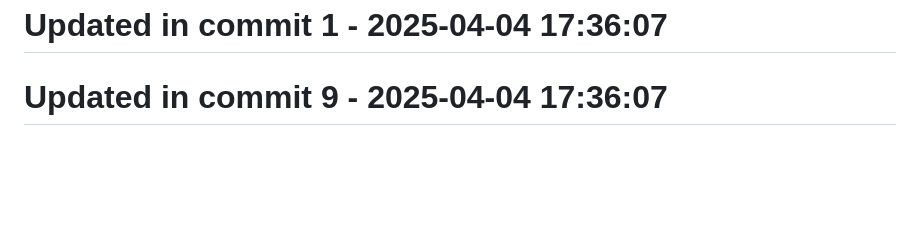
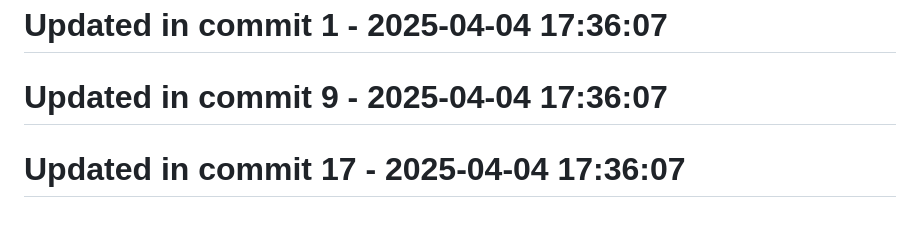
Before and after one commit to llamasearchai/llamasage-contracts, a Markdown page: README.md, the part around the change. Drawn GitHub-style; blank space fills up the shorter version.

Commit message:
feat: Create README functionality

```diff
--- a/README.md
+++ b/README.md
@@ -148,3 +148,5 @@ Please refer to [SECURITY.md](SECURITY.md) for details on reporting vulnerabilit
 # Updated in commit 1 - 2025-04-04 17:36:07
 
 # Updated in commit 9 - 2025-04-04 17:36:07
+
+# Updated in commit 17 - 2025-04-04 17:36:07
```
